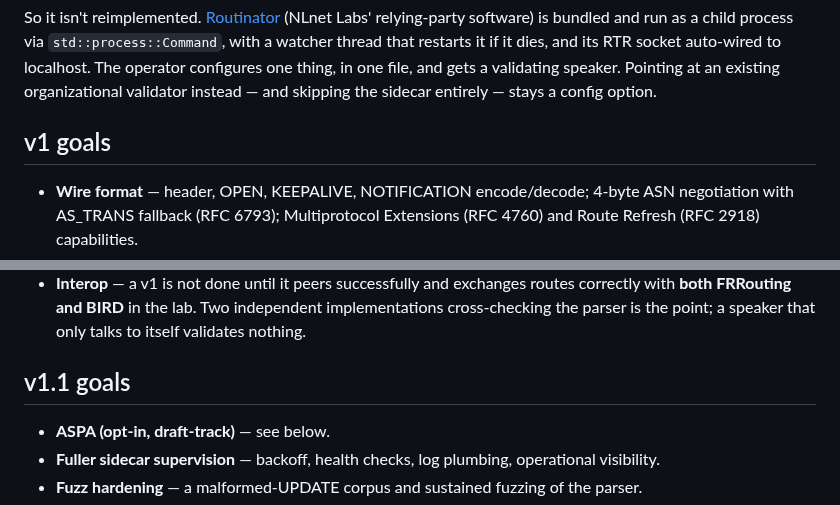
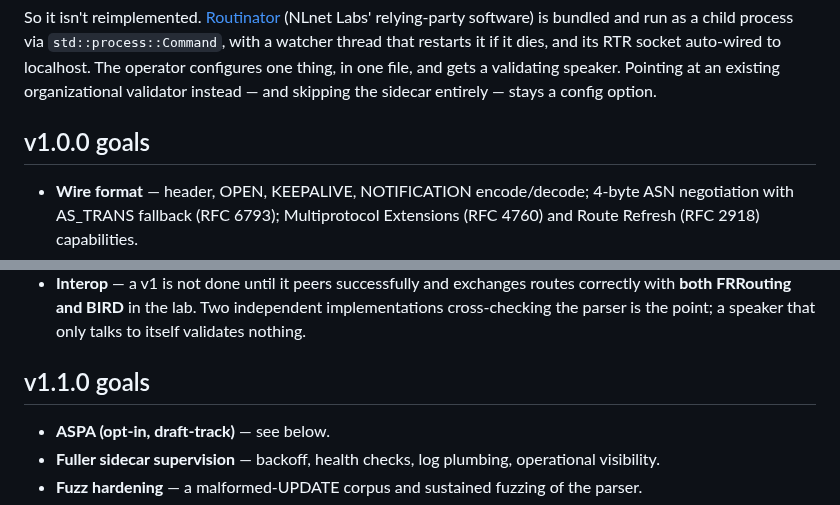
Before and after one commit to ahadley1124/bgpfc, a Markdown page: README.md, 2 parts joined by grey strips. Rendered like a GitHub page.

Commit message:
Match README goal headings to the v1.0.0 / v1.1.0 milestones
The milestones are named v1.0.0 and v1.1.0, so use those in the goals
headings rather than the shorter v1 / v1.1 forms. Keeps one version
vocabulary across the README, the milestones and the issue labels.

Co-Authored-By: Claude Opus 5 <noreply@anthropic.com>
Claude-Session: https://claude.ai/code/session_01VV1jRcQfXBpUgQtVk5nbMj

```diff
--- a/README.md
+++ b/README.md
@@ -103,7 +103,7 @@ its RTR socket auto-wired to localhost. The operator configures one thing, in
 one file, and gets a validating speaker. Pointing at an existing organizational
 validator instead — and skipping the sidecar entirely — stays a config option.
 
-## v1 goals
+## v1.0.0 goals
 
 - **Wire format** — header, OPEN, KEEPALIVE, NOTIFICATION encode/decode; 4-byte
   ASN negotiation with AS_TRANS fallback (RFC 6793); Multiprotocol Extensions
@@ -143,7 +143,7 @@ validator instead — and skipping the sidecar entirely — stays a config optio
   implementations cross-checking the parser is the point; a speaker that only
   talks to itself validates nothing.
 
-## v1.1 goals
+## v1.1.0 goals
 
 - **ASPA (opt-in, draft-track)** — see below.
 - **Fuller sidecar supervision** — backoff, health checks, log plumbing,
```
